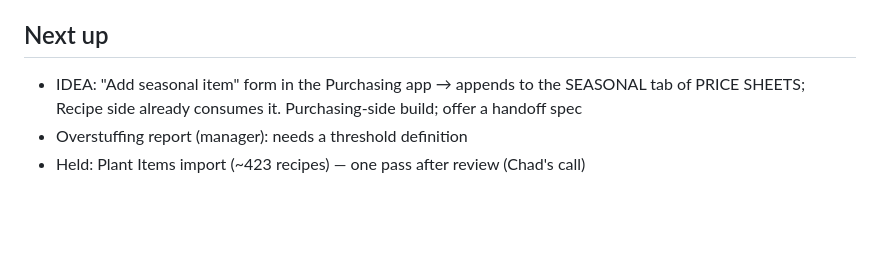
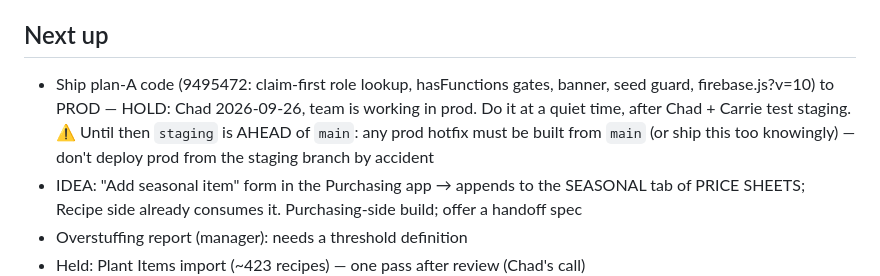
Before and after one commit to csfreytag/bloomstudio, a Markdown page: next-up.md, the part around the change. Drawn GitHub-style; blank space fills up the shorter version.

Commit message:
next-up: hold plan-A prod rollout; staging ahead of main
Co-Authored-By: Claude Opus 5.5 <noreply@anthropic.com>

```diff
--- a/next-up.md
+++ b/next-up.md
@@ -17,6 +17,7 @@ Live at https://freytags-recipes.web.app (`firebase.js?v=9`). The Opus full revi
 - Add the team in the in-app Users tab
 
 ## Next up
+- Ship plan-A code (9495472: claim-first role lookup, hasFunctions gates, banner, seed guard, firebase.js?v=10) to PROD — HOLD: Chad 2026-09-26, team is working in prod. Do it at a quiet time, after Chad + Carrie test staging. ⚠ Until then `staging` is AHEAD of `main`: any prod hotfix must be built from `main` (or ship this too knowingly) — don't deploy prod from the staging branch by accident
 - IDEA: "Add seasonal item" form in the Purchasing app → appends to the SEASONAL tab of PRICE SHEETS; Recipe side already consumes it. Purchasing-side build; offer a handoff spec
 - Overstuffing report (manager): needs a threshold definition
 - Held: Plant Items import (~423 recipes) — one pass after review (Chad's call)
```
